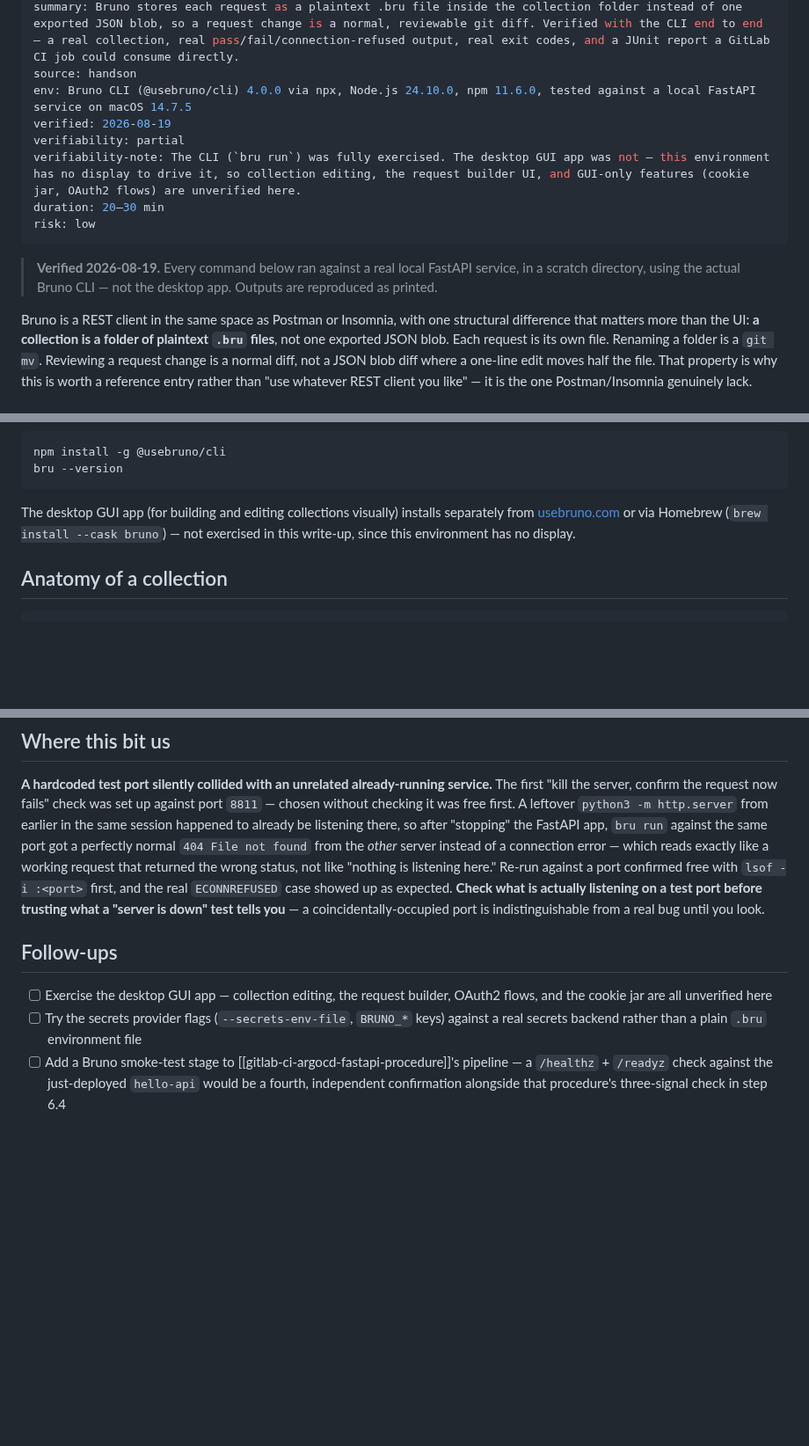
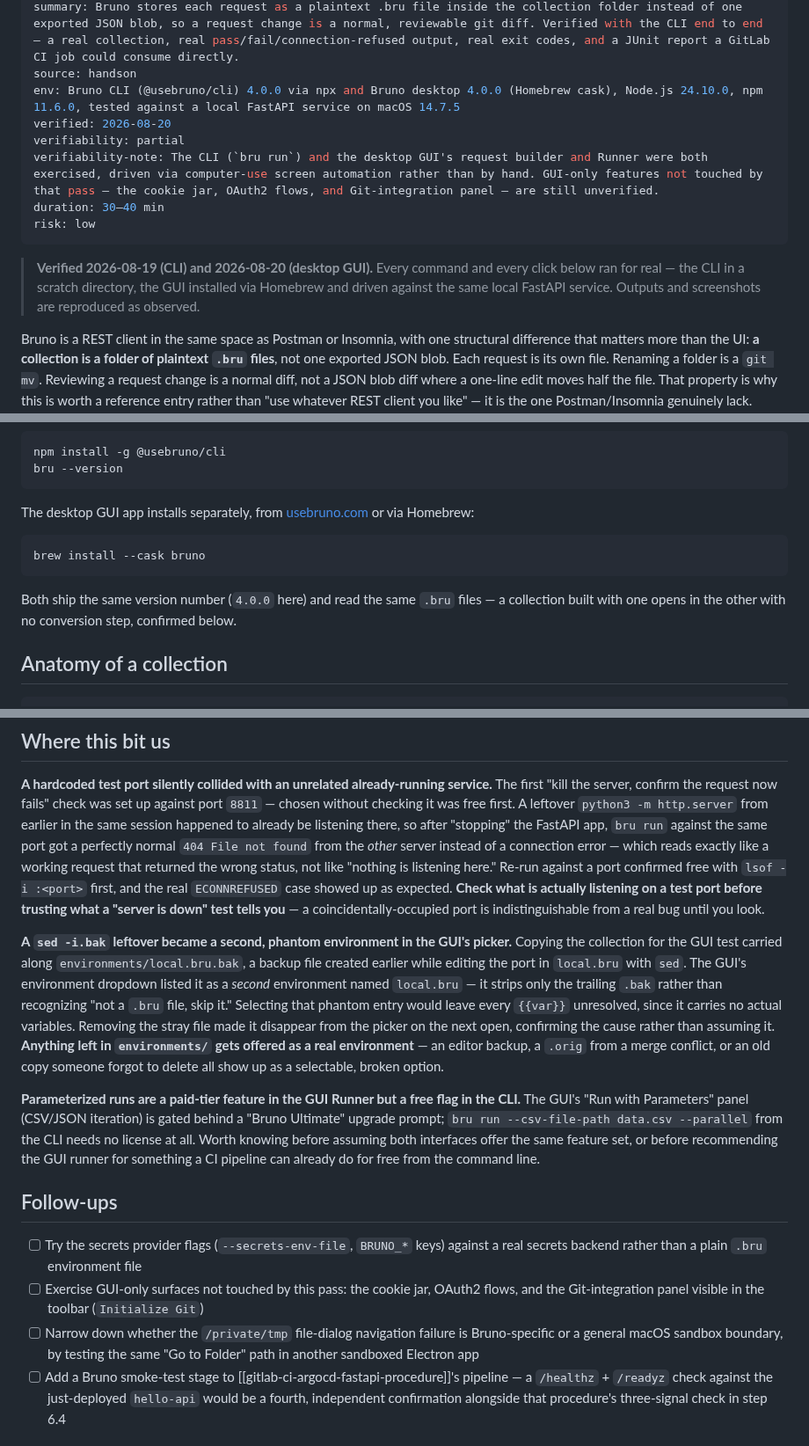
Before and after one commit to jeonck/handson, a Markdown page: 04-reference/bruno-api-client.md, 3 parts joined by grey strips. Shown at 88% size. Rendered like a GitHub page; blank space fills up the shorter version.

````diff
--- a/04-reference/bruno-api-client.md
+++ b/04-reference/bruno-api-client.md
@@ -6,17 +6,17 @@ tags: [api, testing, developer-tools, cicd]
 stack: [bruno, fastapi]
 summary: Bruno stores each request as a plaintext .bru file inside the collection folder instead of one exported JSON blob, so a request change is a normal, reviewable git diff. Verified with the CLI end to end — a real collection, real pass/fail/connection-refused output, real exit codes, and a JUnit report a GitLab CI job could consume directly.
 source: handson
-env: Bruno CLI (@usebruno/cli) 4.0.0 via npx, Node.js 24.10.0, npm 11.6.0, tested against a local FastAPI service on macOS 14.7.5
-verified: 2026-08-19
+env: Bruno CLI (@usebruno/cli) 4.0.0 via npx and Bruno desktop 4.0.0 (Homebrew cask), Node.js 24.10.0, npm 11.6.0, tested against a local FastAPI service on macOS 14.7.5
+verified: 2026-08-20
 verifiability: partial
-verifiability-note: The CLI (`bru run`) was fully exercised. The desktop GUI app was not — this environment has no display to drive it, so collection editing, the request builder UI, and GUI-only features (cookie jar, OAuth2 flows) are unverified here.
-duration: 20–30 min
+verifiability-note: The CLI (`bru run`) and the desktop GUI's request builder and Runner were both exercised, driven via computer-use screen automation rather than by hand. GUI-only features not touched by that pass — the cookie jar, OAuth2 flows, and Git-integration panel — are still unverified.
+duration: 30–40 min
 risk: low
 ---
 
-> **Verified 2026-08-19.** Every command below ran against a real local FastAPI service, in a
-> scratch directory, using the actual Bruno CLI — not the desktop app. Outputs are reproduced as
-> printed.
+> **Verified 2026-08-19 (CLI) and 2026-08-20 (desktop GUI).** Every command and every click below
+> ran for real — the CLI in a scratch directory, the GUI installed via Homebrew and driven against
+> the same local FastAPI service. Outputs and screenshots are reproduced as observed.
 
 Bruno is a REST client in the same space as Postman or Insomnia, with one structural difference
 that matters more than the UI: **a collection is a folder of plaintext `.bru` files**, not one
@@ -44,9 +44,15 @@ npm install -g @usebruno/cli
 bru --version
 ```
 
-The desktop GUI app (for building and editing collections visually) installs separately from
-[usebruno.com](https://www.usebruno.com/downloads) or via Homebrew (`brew install --cask bruno`) —
-not exercised in this write-up, since this environment has no display.
+The desktop GUI app installs separately, from [usebruno.com](https://www.usebruno.com/downloads) or
+via Homebrew:
+
+```bash
+brew install --cask bruno
+```
+
+Both ship the same version number (`4.0.0` here) and read the same `.bru` files — a collection
+built with one opens in the other with no conversion step, confirmed below.
 
 ## Anatomy of a collection
 
@@ -309,10 +376,27 @@ first, and the real `ECONNREFUSED` case showed up as expected. **Check what is a
 a test port before trusting what a "server is down" test tells you** — a coincidentally-occupied
 port is indistinguishable from a real bug until you look.
 
+**A `sed -i.bak` leftover became a second, phantom environment in the GUI's picker.** Copying the
+collection for the GUI test carried along `environments/local.bru.bak`, a backup file created
+earlier while editing the port in `local.bru` with `sed`. The GUI's environment dropdown listed it
+as a *second* environment named `local.bru` — it strips only the trailing `.bak` rather than
+recognizing "not a `.bru` file, skip it." Selecting that phantom entry would leave every `{{var}}`
+unresolved, since it carries no actual variables. Removing the stray file made it disappear from
+the picker on the next open, confirming the cause rather than assuming it. **Anything left in
+`environments/` gets offered as a real environment** — an editor backup, a `.orig` from a merge
+conflict, or an old copy someone forgot to delete all show up as a selectable, broken option.
+
+**Parameterized runs are a paid-tier feature in the GUI Runner but a free flag in the CLI.** The
+GUI's "Run with Parameters" panel (CSV/JSON iteration) is gated behind a "Bruno Ultimate" upgrade
+prompt; `bru run --csv-file-path data.csv --parallel` from the CLI needs no license at all. Worth
+knowing before assuming both interfaces offer the same feature set, or before recommending the GUI
+runner for something a CI pipeline can already do for free from the command line.
+
 ## Follow-ups
 
-- [ ] Exercise the desktop GUI app — collection editing, the request builder, OAuth2 flows, and the cookie jar are all unverified here
 - [ ] Try the secrets provider flags (`--secrets-env-file`, `BRUNO_*` keys) against a real secrets backend rather than a plain `.bru` environment file
+- [ ] Exercise GUI-only surfaces not touched by this pass: the cookie jar, OAuth2 flows, and the Git-integration panel visible in the toolbar (`Initialize Git`)
+- [ ] Narrow down whether the `/private/tmp` file-dialog navigation failure is Bruno-specific or a general macOS sandbox boundary, by testing the same "Go to Folder" path in another sandboxed Electron app
 - [ ] Add a Bruno smoke-test stage to [[gitlab-ci-argocd-fastapi-procedure]]'s pipeline — a `/healthz` + `/readyz` check against the just-deployed `hello-api` would be a fourth, independent confirmation alongside that procedure's three-signal check in step 6.4
 
 ## Related
````
Also changed, not shown: other parts of 04-reference/bruno-api-client.md (+61 -0 lines).
